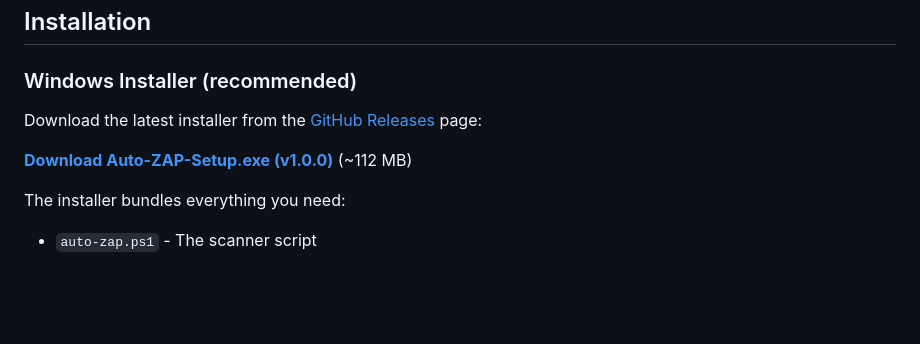
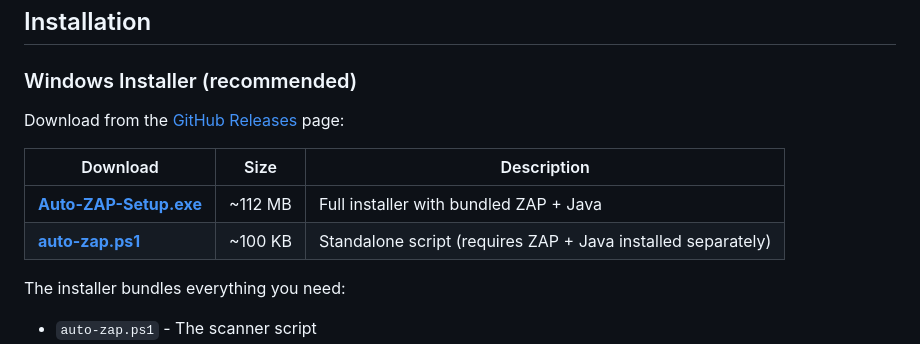
Before and after one commit to anubissbe/auto-zap, a Markdown page: README.md, the part around the change. Drawn GitHub-style; blank space fills up the shorter version.

Commit message:
Add standalone script download link to README
Co-Authored-By: Claude Opus 4.6 <noreply@anthropic.com>

```diff
--- a/README.md
+++ b/README.md
@@ -29,9 +29,12 @@ Drop into any web app directory, run `.\auto-zap.ps1`, and get a complete vulner
 
 ### Windows Installer (recommended)
 
-Download the latest installer from the [GitHub Releases](https://github.com/bert-euraika/auto-zap/releases/latest) page:
+Download from the [GitHub Releases](https://github.com/bert-euraika/auto-zap/releases/latest) page:
 
-**[Download Auto-ZAP-Setup.exe (v1.0.0)](https://github.com/bert-euraika/auto-zap/releases/download/v1.0.0/Auto-ZAP-Setup.exe)** (~112 MB)
+| Download | Size | Description |
+|----------|------|-------------|
+| **[Auto-ZAP-Setup.exe](https://github.com/bert-euraika/auto-zap/releases/download/v1.0.0/Auto-ZAP-Setup.exe)** | ~112 MB | Full installer with bundled ZAP + Java |
+| **[auto-zap.ps1](https://github.com/bert-euraika/auto-zap/releases/download/v1.0.0/auto-zap.ps1)** | ~100 KB | Standalone script (requires ZAP + Java installed separately) |
 
 The installer bundles everything you need:
 - `auto-zap.ps1` - The scanner script
```
